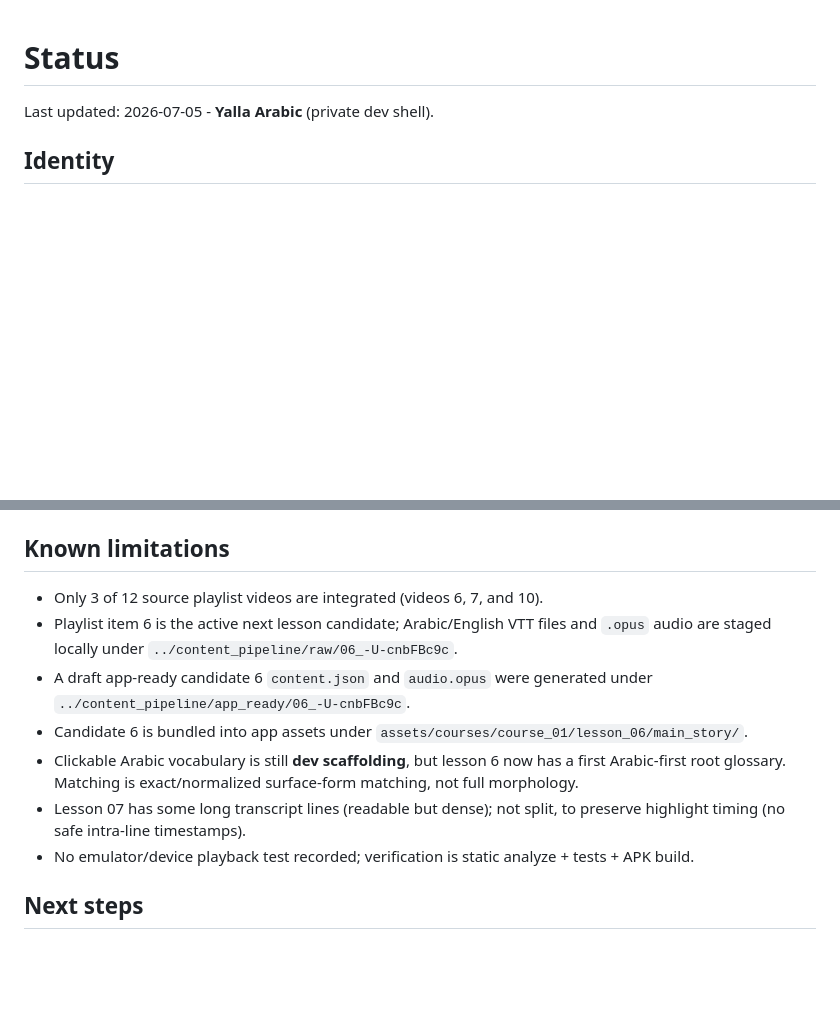
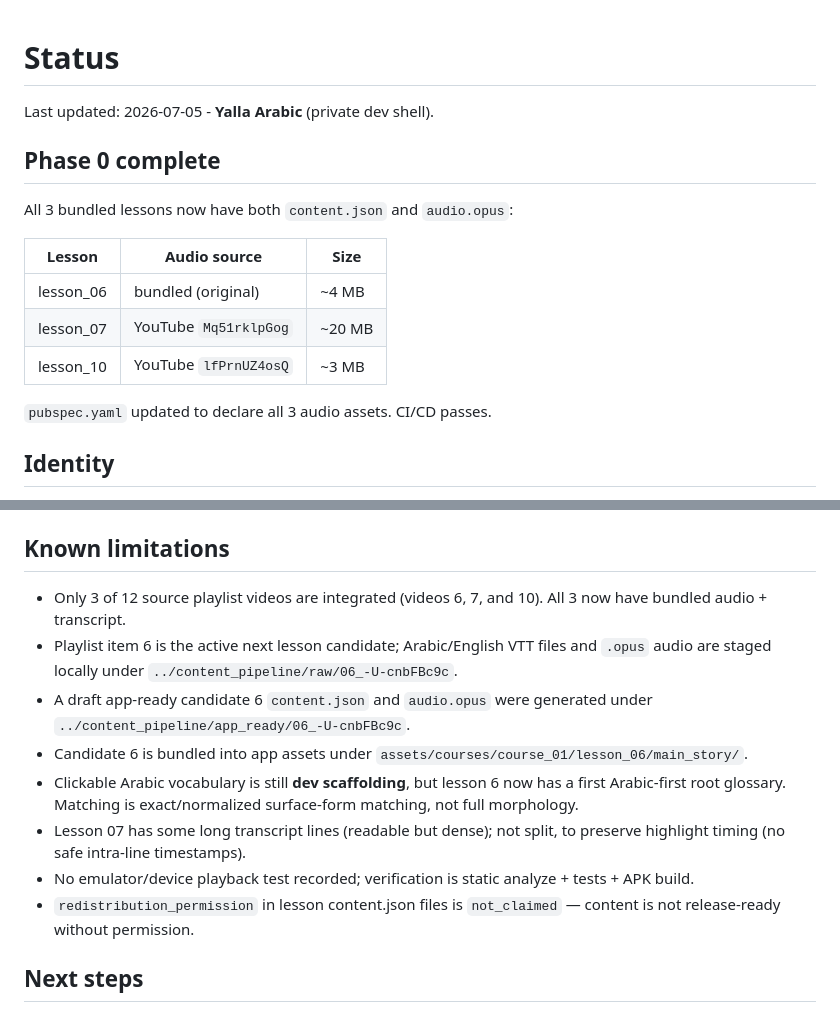
Before and after one commit to GenericUniqueness/yalla-arabic-working-dynamic-repo, a Markdown page: docs/STATUS.md, 2 parts joined by grey strips. Rendered like a GitHub page; blank space fills up the shorter version.

Commit message:
Phase 0 complete: mark all tasks done in MASTER_PLAN.md and STATUS.md

```diff
--- a/docs/STATUS.md
+++ b/docs/STATUS.md
@@ -1,6 +1,18 @@
 # Status
 
 Last updated: 2026-07-05 - **Yalla Arabic** (private dev shell).
+
+## Phase 0 complete
+
+All 3 bundled lessons now have both `content.json` and `audio.opus`:
+
+| Lesson | Audio source | Size |
+|--------|-------------|------|
+| lesson_06 | bundled (original) | ~4 MB |
+| lesson_07 | YouTube `Mq51rklpGog` | ~20 MB |
+| lesson_10 | YouTube `lfPrnUZ4osQ` | ~3 MB |
+
+`pubspec.yaml` updated to declare all 3 audio assets. CI/CD passes.
 
 ## Identity
 
@@ -42,6 +54,7 @@ Last updated: 2026-07-05 - **Yalla Arabic** (private dev shell).
 ## Known limitations
 
 - Only 3 of 12 source playlist videos are integrated (videos 6, 7, and 10).
+  All 3 now have bundled audio + transcript.
 - Playlist item 6 is the active next lesson candidate; Arabic/English VTT files
   and `.opus` audio are staged locally under
   `../content_pipeline/raw/06_-U-cnbFBc9c`.
@@ -56,6 +69,8 @@ Last updated: 2026-07-05 - **Yalla Arabic** (private dev shell).
   preserve highlight timing (no safe intra-line timestamps).
 - No emulator/device playback test recorded; verification is static analyze +
   tests + APK build.
+- `redistribution_permission` in lesson content.json files is `not_claimed` —
+  content is not release-ready without permission.
 
 ## Next steps
 
```
